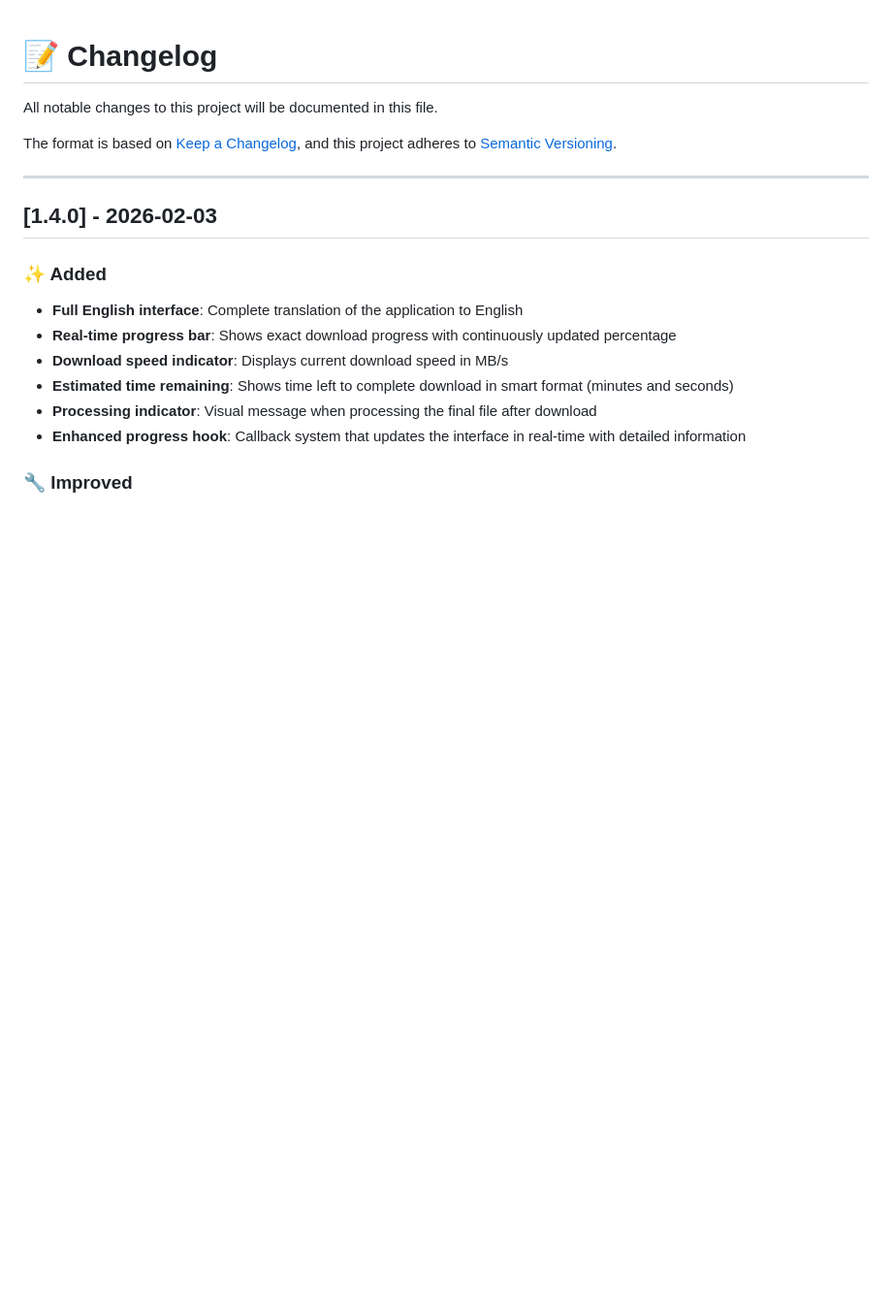
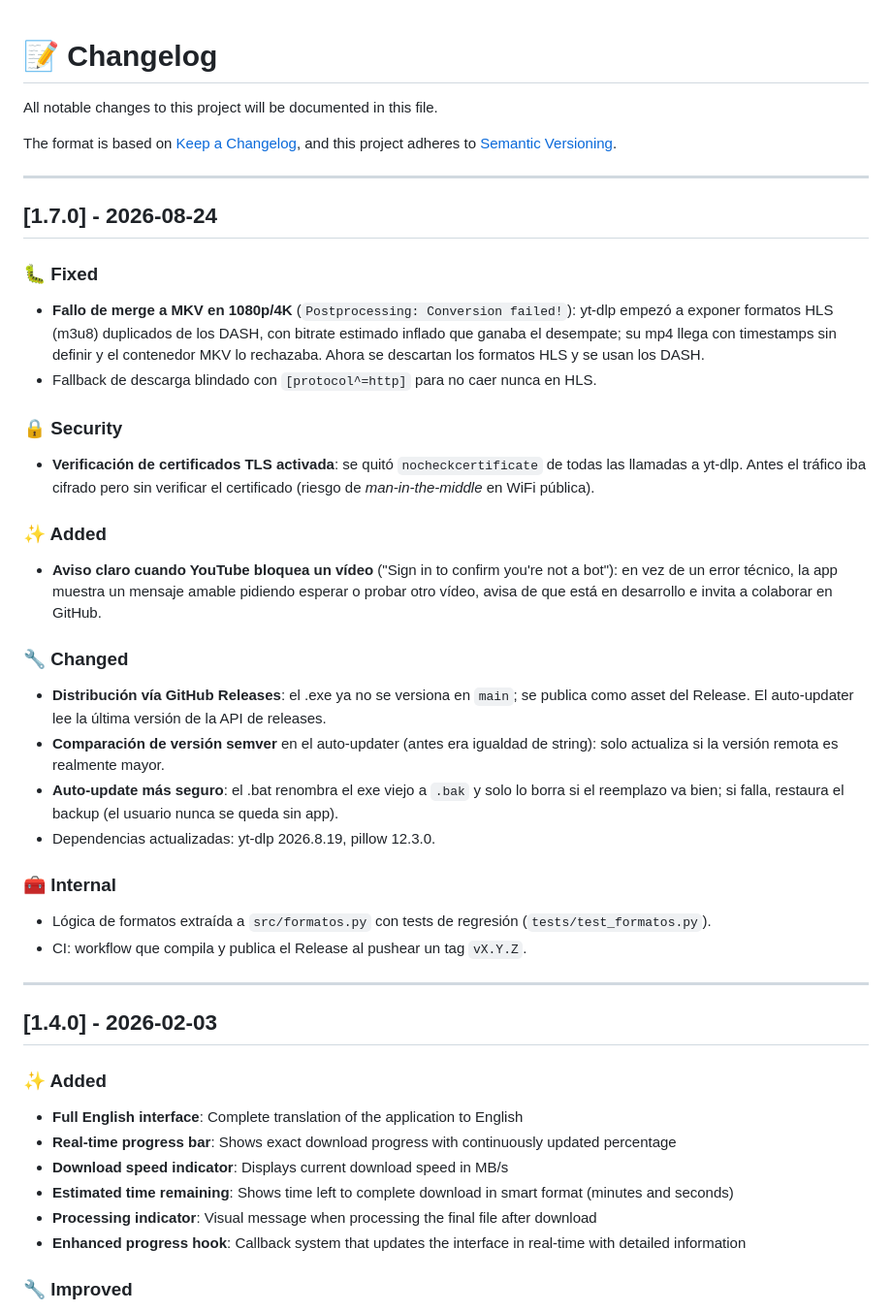
Before and after one commit to ZabaHD4K/DescargadorYT, a Markdown page: CHANGELOG.md, the part around the change. Shown at 97% size. GitHub-like rendering; blank space fills up the shorter version.

Commit message:
docs: add 1.7.0 changelog entry

```diff
--- a/CHANGELOG.md
+++ b/CHANGELOG.md
@@ -4,6 +4,41 @@ All notable changes to this project will be documented in this file.
 
 The format is based on [Keep a Changelog](https://keepachangelog.com/en/1.0.0/),
 and this project adheres to [Semantic Versioning](https://semver.org/).
+
+---
+
+## [1.7.0] - 2026-08-24
+
+### 🐛 Fixed
+- **Fallo de merge a MKV en 1080p/4K** (`Postprocessing: Conversion failed!`): yt-dlp
+  empezó a exponer formatos HLS (m3u8) duplicados de los DASH, con bitrate estimado
+  inflado que ganaba el desempate; su mp4 llega con timestamps sin definir y el
+  contenedor MKV lo rechazaba. Ahora se descartan los formatos HLS y se usan los DASH.
+- Fallback de descarga blindado con `[protocol^=http]` para no caer nunca en HLS.
+
+### 🔒 Security
+- **Verificación de certificados TLS activada**: se quitó `nocheckcertificate` de todas
+  las llamadas a yt-dlp. Antes el tráfico iba cifrado pero sin verificar el certificado
+  (riesgo de *man-in-the-middle* en WiFi pública).
+
+### ✨ Added
+- **Aviso claro cuando YouTube bloquea un vídeo** ("Sign in to confirm you're not a
+  bot"): en vez de un error técnico, la app muestra un mensaje amable pidiendo esperar
+  o probar otro vídeo, avisa de que está en desarrollo e invita a colaborar en GitHub.
+
+### 🔧 Changed
+- **Distribución vía GitHub Releases**: el .exe ya no se versiona en `main`; se publica
+  como asset del Release. El auto-updater lee la última versión de la API de releases.
+- **Comparación de versión semver** en el auto-updater (antes era igualdad de string):
+  solo actualiza si la versión remota es realmente mayor.
+- **Auto-update más seguro**: el .bat renombra el exe viejo a `.bak` y solo lo borra si
+  el reemplazo va bien; si falla, restaura el backup (el usuario nunca se queda sin app).
+- Dependencias actualizadas: yt-dlp 2026.8.19, pillow 12.3.0.
+
+### 🧰 Internal
+- Lógica de formatos extraída a `src/formatos.py` con tests de regresión
+  (`tests/test_formatos.py`).
+- CI: workflow que compila y publica el Release al pushear un tag `vX.Y.Z`.
 
 ---
 
```
